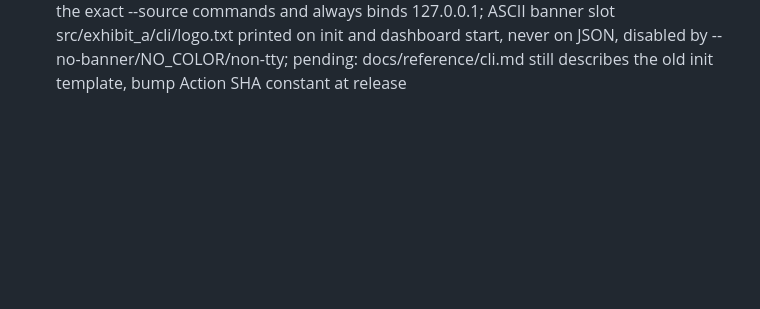
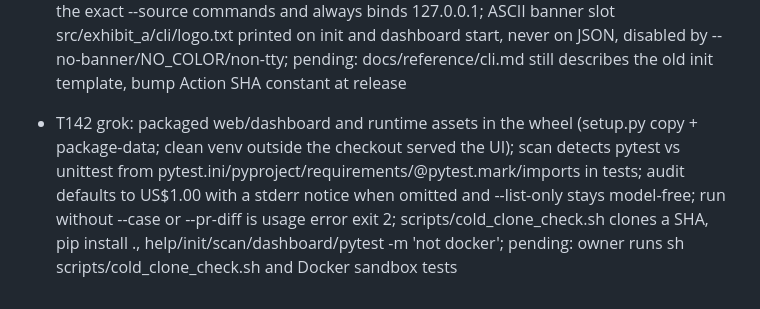
Before and after one commit to Diego-do-na/Exhibit-A, a Markdown page: docs/common.md, the part around the change. GitHub-like rendering; blank space fills up the shorter version.

Commit message:
docs(bitacora): record T142 packaging, scan/audit/run, and cold-clone
Co-authored-by: Cursor <cursoragent@cursor.com>

```diff
--- a/docs/common.md
+++ b/docs/common.md
@@ -179,3 +179,4 @@ Protocol:
 - T146 Copilot: installed TypeScript explicitly in the Node sandbox, made flaky-token parity deterministic, and enforced sandbox CPU-time limits; pending: owner runs three consecutive tests/test_meta_replay.py Docker checks and confirms CI
 - T147 Copilot: added the three-minute English video script, synchronized SRT subtitles, and a recording runbook with exact URLs/commands, pre-flight safety checks, real chain/benchmark numbers, costs, and failure handling; pending: record the video
 - T141 grok: CLI init writes SHA-pinned .github/workflows/exhibit-a.yml (compact+slice, suggest-fixes, comment, environment exhibit-a, EXHIBIT_A_ENABLED gate, no overwrite without --force) and prints secret/variable/required-check/admin-bypass steps; dashboard autodetects github:<owner/repo> from a GitHub remote when runs/ is absent else prints the exact --source commands and always binds 127.0.0.1; ASCII banner slot src/exhibit_a/cli/logo.txt printed on init and dashboard start, never on JSON, disabled by --no-banner/NO_COLOR/non-tty; pending: docs/reference/cli.md still describes the old init template, bump Action SHA constant at release
+- T142 grok: packaged web/dashboard and runtime assets in the wheel (setup.py copy + package-data; clean venv outside the checkout served the UI); scan detects pytest vs unittest from pytest.ini/pyproject/requirements/@pytest.mark/imports in tests; audit defaults to US$1.00 with a stderr notice when omitted and --list-only stays model-free; run without --case or --pr-diff is usage error exit 2; scripts/cold_clone_check.sh clones a SHA, pip install ., help/init/scan/dashboard/pytest -m 'not docker'; pending: owner runs sh scripts/cold_clone_check.sh <sha> and Docker sandbox tests
```
